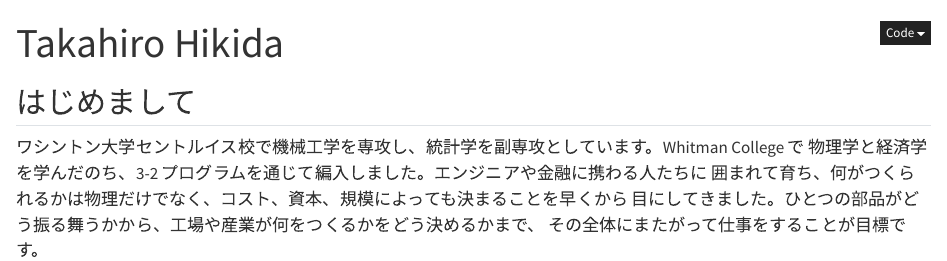
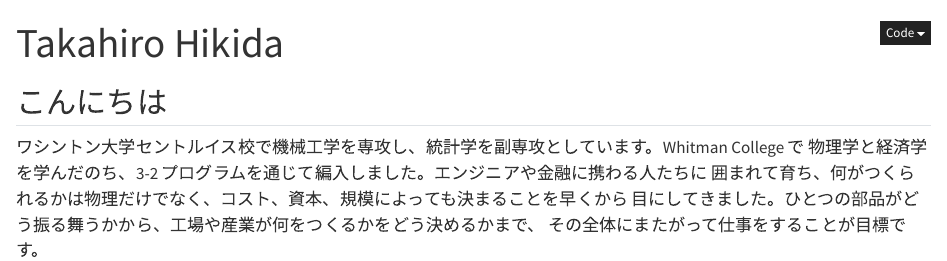
Before and after one commit to takahiro-h16/takahiro-h16.github.io, a Quarto document (ja/index.qmd): the page in a window 1100 px wide, from its top. Rendered offline with R 4.5, knitr and Pandoc in place of Quarto, with nearby package versions.

Commit message:
Update greeting in ja/index.qmd
Replaced 'はじめまして' with 'こんにちは' in the introduction.

```diff
--- a/ja/index.qmd
+++ b/ja/index.qmd
@@ -3,7 +3,7 @@ title: "Takahiro Hikida"
 toc: false
 ---
 
-## はじめまして
+## こんにちは
 
 ワシントン大学セントルイス校で機械工学を専攻し、統計学を副専攻としています。Whitman College で
 物理学と経済学を学んだのち、3-2 プログラムを通じて編入しました。エンジニアや金融に携わる人たちに
```
